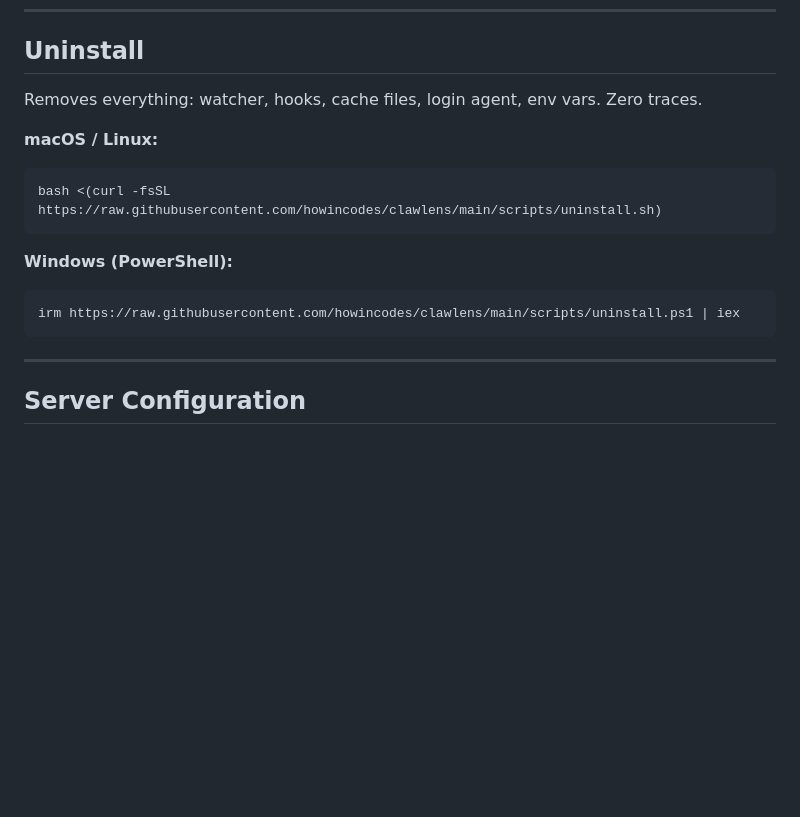
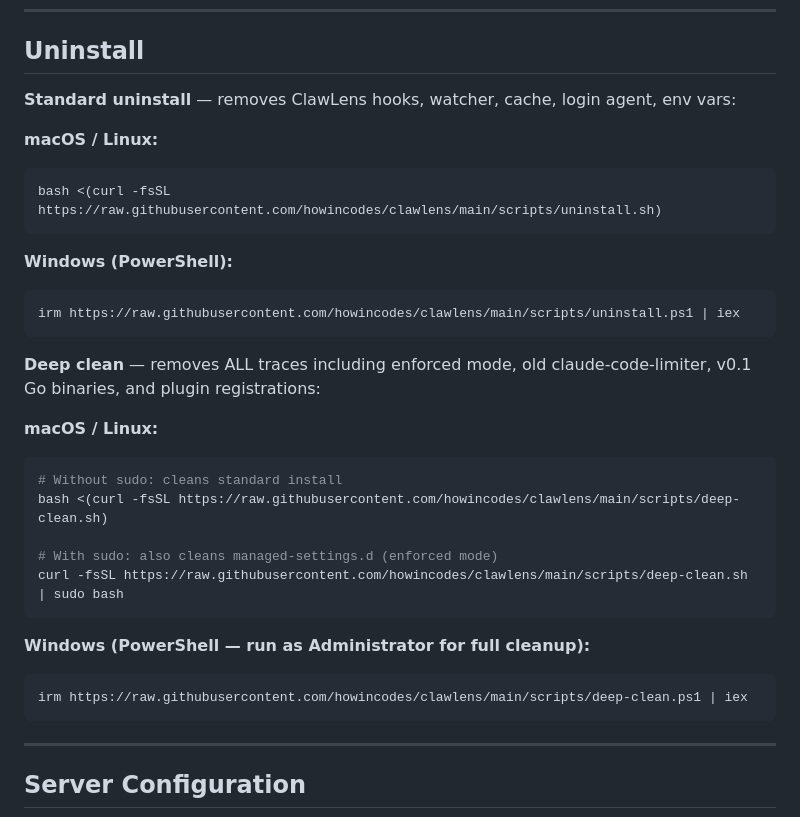
Before and after one commit to howincodes/clawlens, a Markdown page: README.md, the part around the change. Rendered like a GitHub page; blank space fills up the shorter version.

Commit message:
docs: add deep-clean script instructions to README

````diff
--- a/README.md
+++ b/README.md
@@ -212,7 +212,7 @@ curl -fsSL https://raw.githubusercontent.com/howincodes/clawlens/main/scripts/re
 
 ## Uninstall
 
-Removes everything: watcher, hooks, cache files, login agent, env vars. Zero traces.
+**Standard uninstall** — removes ClawLens hooks, watcher, cache, login agent, env vars:
 
 **macOS / Linux:**
 ```bash
@@ -222,6 +222,22 @@ bash <(curl -fsSL https://raw.githubusercontent.com/howincodes/clawlens/main/scr
 **Windows (PowerShell):**
 ```powershell
 irm https://raw.githubusercontent.com/howincodes/clawlens/main/scripts/uninstall.ps1 | iex
+```
+
+**Deep clean** — removes ALL traces including enforced mode, old claude-code-limiter, v0.1 Go binaries, and plugin registrations:
+
+**macOS / Linux:**
+```bash
+# Without sudo: cleans standard install
+bash <(curl -fsSL https://raw.githubusercontent.com/howincodes/clawlens/main/scripts/deep-clean.sh)
+
+# With sudo: also cleans managed-settings.d (enforced mode)
+curl -fsSL https://raw.githubusercontent.com/howincodes/clawlens/main/scripts/deep-clean.sh | sudo bash
+```
+
+**Windows (PowerShell — run as Administrator for full cleanup):**
+```powershell
+irm https://raw.githubusercontent.com/howincodes/clawlens/main/scripts/deep-clean.ps1 | iex
 ```
 
 ---
````
